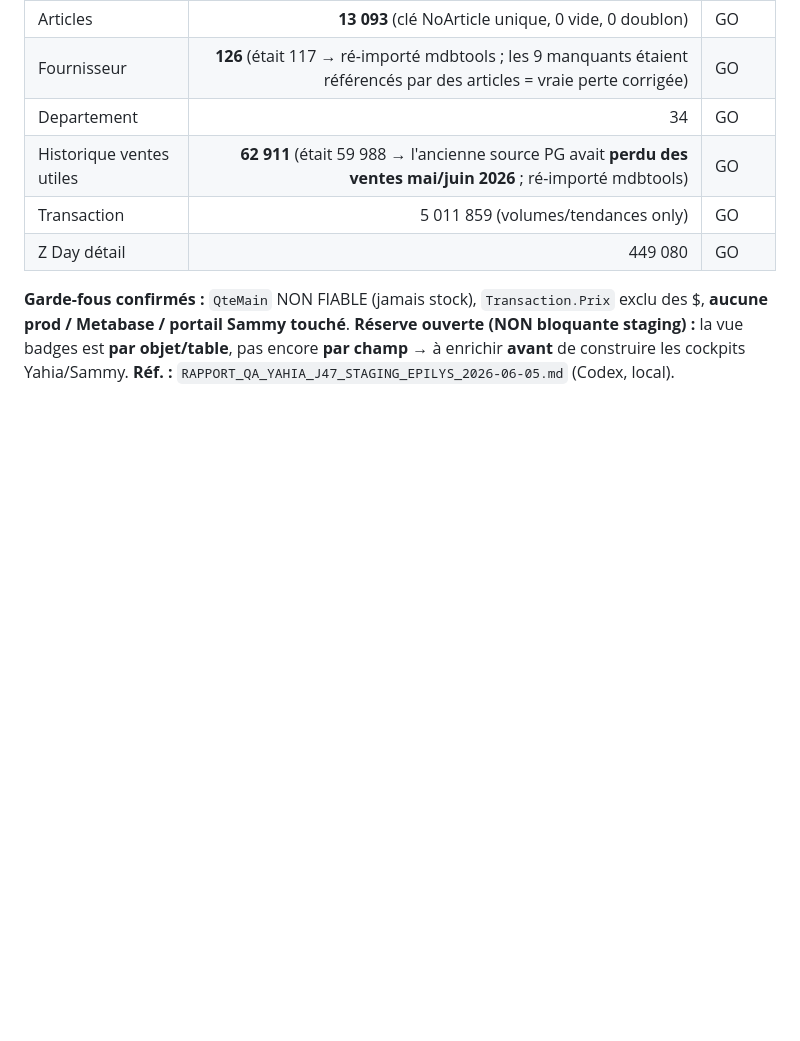
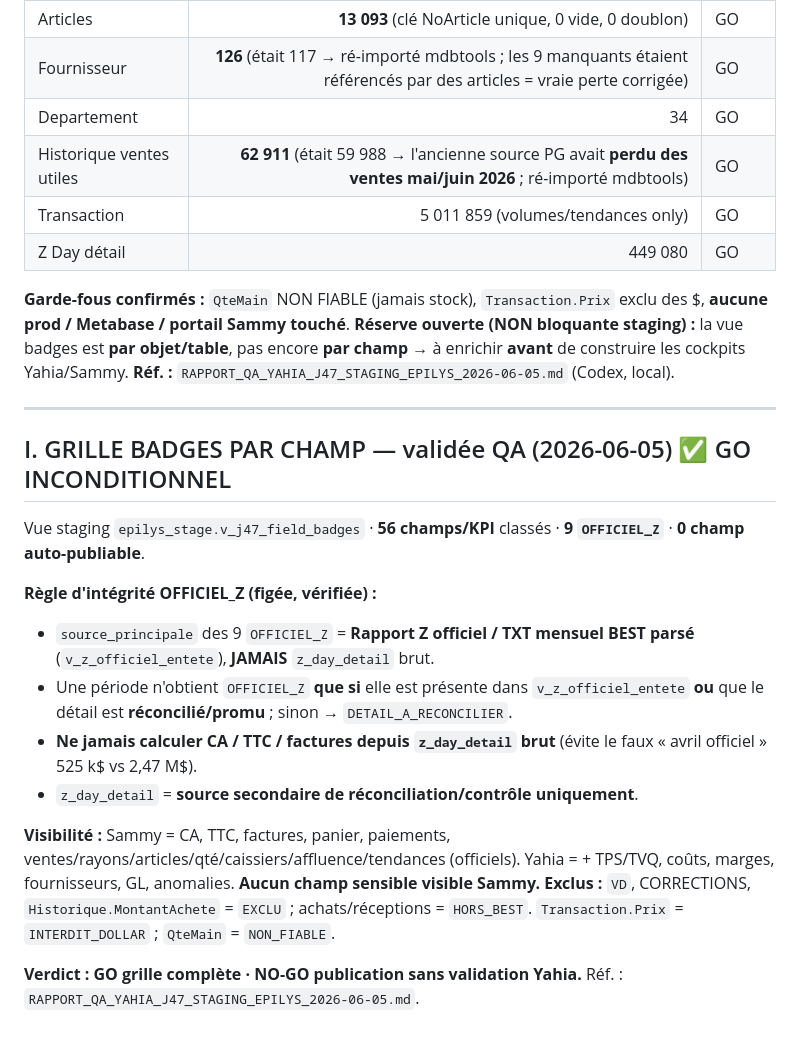
Before and after one commit to protaximpot/recrutement-comptables, a Markdown page: epilys-bi/automation/J47_modele_donnees_best_avant_migration.md, the part around the change. Drawn GitHub-style; blank space fills up the shorter version.

Commit message:
J47 section I: grille badges par champ validee QA (56 champs, 9 OFFICIEL_Z source=Z officiel parse, garde-fou anti-faux-officiel)
https://claude.ai/code/session_01F3JRcw4iBVoWhZxheLMWo7

```diff
--- a/epilys-bi/automation/J47_modele_donnees_best_avant_migration.md
+++ b/epilys-bi/automation/J47_modele_donnees_best_avant_migration.md
@@ -214,3 +214,19 @@ Extraction : `mdb-export Inventaire.mdb Articles` → `EPILYS_OBRIEN_Articles.cs
 **Garde-fous confirmés :** `QteMain` NON FIABLE (jamais stock), `Transaction.Prix` exclu des $, **aucune prod / Metabase / portail Sammy touché**.
 **Réserve ouverte (NON bloquante staging) :** la vue badges est **par objet/table**, pas encore **par champ** → à enrichir **avant** de construire les cockpits Yahia/Sammy.
 **Réf. :** `RAPPORT_QA_YAHIA_J47_STAGING_EPILYS_2026-06-05.md` (Codex, local).
+
+---
+
+## I. GRILLE BADGES PAR CHAMP — validée QA (2026-06-05) ✅ GO INCONDITIONNEL
+Vue staging `epilys_stage.v_j47_field_badges` · **56 champs/KPI** classés · **9 `OFFICIEL_Z`** · **0 champ auto-publiable**.
+
+**Règle d'intégrité OFFICIEL_Z (figée, vérifiée) :**
+- `source_principale` des 9 `OFFICIEL_Z` = **Rapport Z officiel / TXT mensuel BEST parsé** (`v_z_officiel_entete`), **JAMAIS** `z_day_detail` brut.
+- Une période n'obtient `OFFICIEL_Z` **que si** elle est présente dans `v_z_officiel_entete` **ou** que le détail est **réconcilié/promu** ; sinon → `DETAIL_A_RECONCILIER`.
+- **Ne jamais calculer CA / TTC / factures depuis `z_day_detail` brut** (évite le faux « avril officiel » 525 k$ vs 2,47 M$).
+- `z_day_detail` = **source secondaire de réconciliation/contrôle uniquement**.
+
+**Visibilité :** Sammy = CA, TTC, factures, panier, paiements, ventes/rayons/articles/qté/caissiers/affluence/tendances (officiels). Yahia = + TPS/TVQ, coûts, marges, fournisseurs, GL, anomalies. **Aucun champ sensible visible Sammy.**
+**Exclus :** `VD`, CORRECTIONS, `Historique.MontantAchete` = `EXCLU` ; achats/réceptions = `HORS_BEST`. `Transaction.Prix` = `INTERDIT_DOLLAR` ; `QteMain` = `NON_FIABLE`.
+
+**Verdict : GO grille complète · NO-GO publication sans validation Yahia.** Réf. : `RAPPORT_QA_YAHIA_J47_STAGING_EPILYS_2026-06-05.md`.
```
